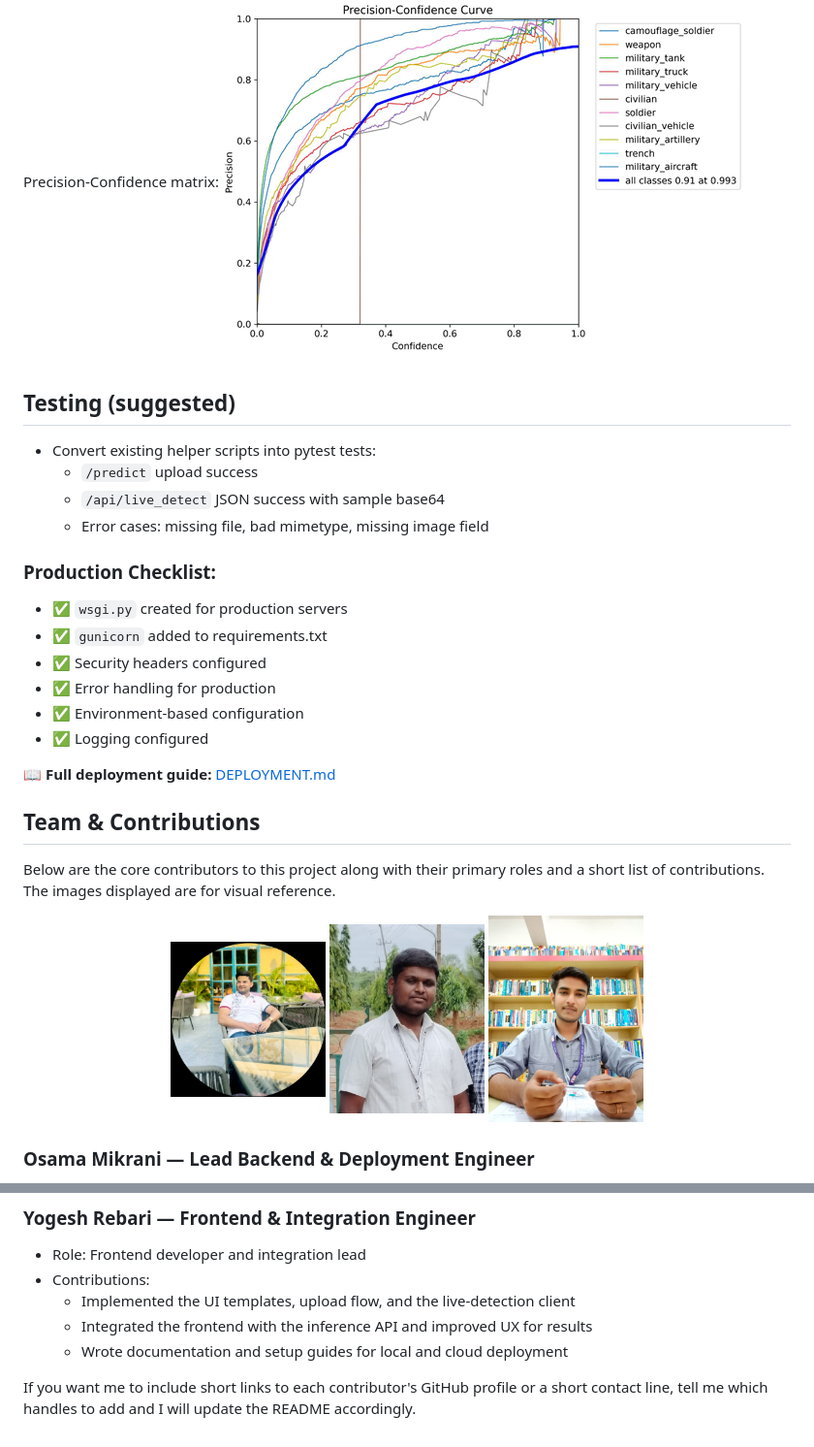
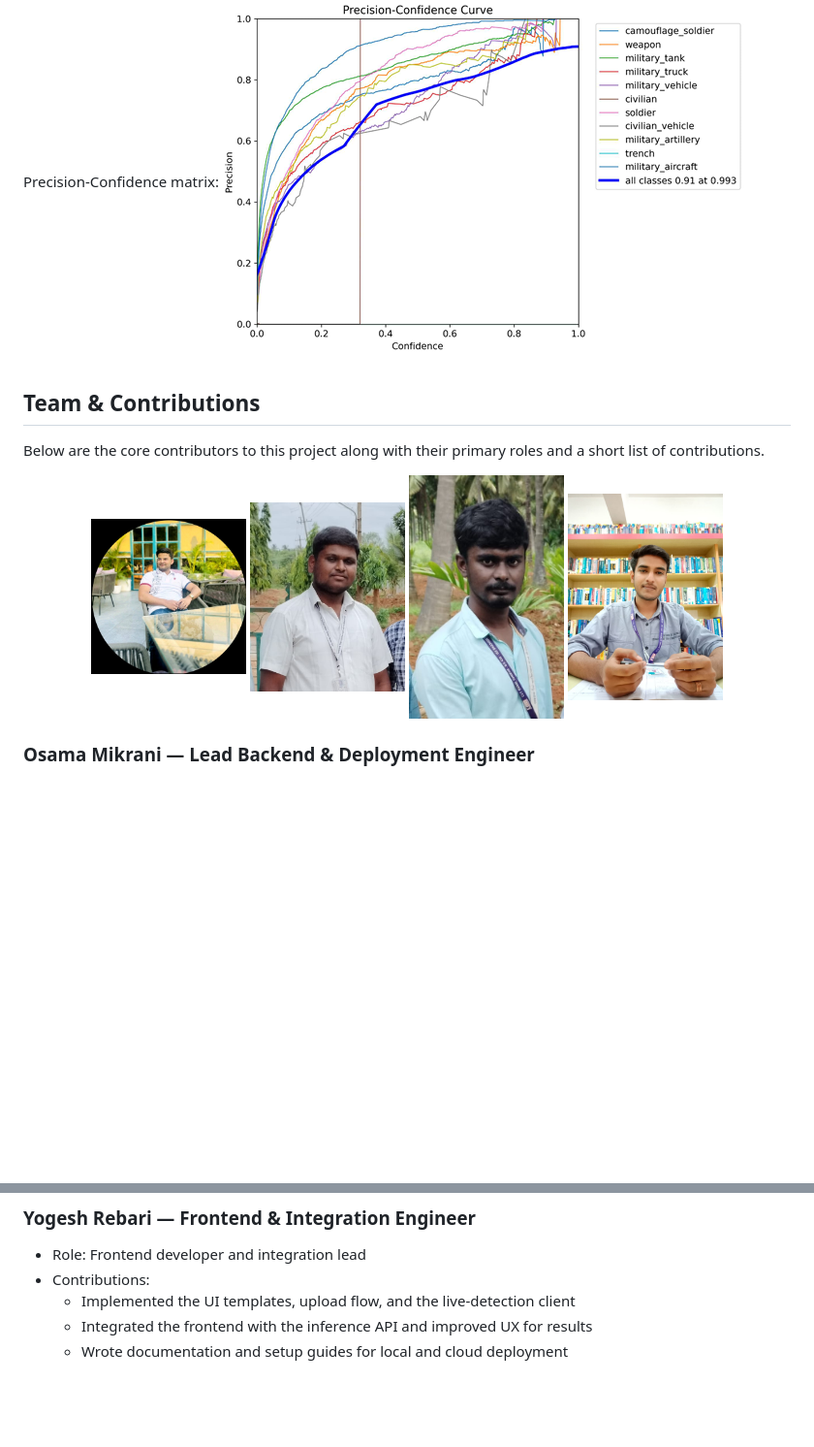
Before and after one commit to Yogesh-Rebari/Camouflaged-Object-Detection-using-Deep-Learning, a Markdown page: README.md, 2 parts joined by grey strips. Shown at 97% size. Rendered like a GitHub page; blank space fills up the shorter version.

```diff
--- a/README.md
+++ b/README.md
@@ -100,30 +97,14 @@ Precision-Recall curve:
 Precision-Confidence matrix:
 ![Precision Confidence Matrix](static/images/presision%20confidence%20matrix.png)
 
-## Testing (suggested)
-- Convert existing helper scripts into pytest tests:
-  - `/predict` upload success
-  - `/api/live_detect` JSON success with sample base64
-  - Error cases: missing file, bad mimetype, missing image field
-
-
-### Production Checklist:
-- ✅ `wsgi.py` created for production servers
-- ✅ `gunicorn` added to requirements.txt
-- ✅ Security headers configured
-- ✅ Error handling for production
-- ✅ Environment-based configuration
-- ✅ Logging configured
-
-**📖 Full deployment guide:** [DEPLOYMENT.md](DEPLOYMENT.md)
-
 ## Team & Contributions
 
-Below are the core contributors to this project along with their primary roles and a short list of contributions. The images displayed are for visual reference.
+Below are the core contributors to this project along with their primary roles and a short list of contributions.
 
 <p align="center">
   <img src="static/images/Osama.png" alt="Osama Mikrani" width="160" style="margin:8px; border-radius:8px; box-shadow:0 2px 6px rgba(0,0,0,0.12);">
   <img src="static/images/Raghu.png" alt="Raghu G R" width="160" style="margin:8px; border-radius:8px; box-shadow:0 2px 6px rgba(0,0,0,0.12);">
+  <img src="static/images/Pavan.png" alt="Pavan U" width="160" style="margin:8px; border-radius:8px; box-shadow:0 2px 6px rgba(0,0,0,0.12);">
   <img src="static/images/Yogesh.png" alt="Yogesh Rebari" width="160" style="margin:8px; border-radius:8px; box-shadow:0 2px 6px rgba(0,0,0,0.12);">
 </p>
 
@@ -155,5 +136,3 @@ Below are the core contributors to this project along with their primary roles a
   - Implemented the UI templates, upload flow, and the live-detection client
   - Integrated the frontend with the inference API and improved UX for results
   - Wrote documentation and setup guides for local and cloud deployment
-
-If you want me to include short links to each contributor's GitHub profile or a short contact line, tell me which handles to add and I will update the README accordingly.
```
Also changed, not shown: other parts of README.md (+0 -3 lines).
